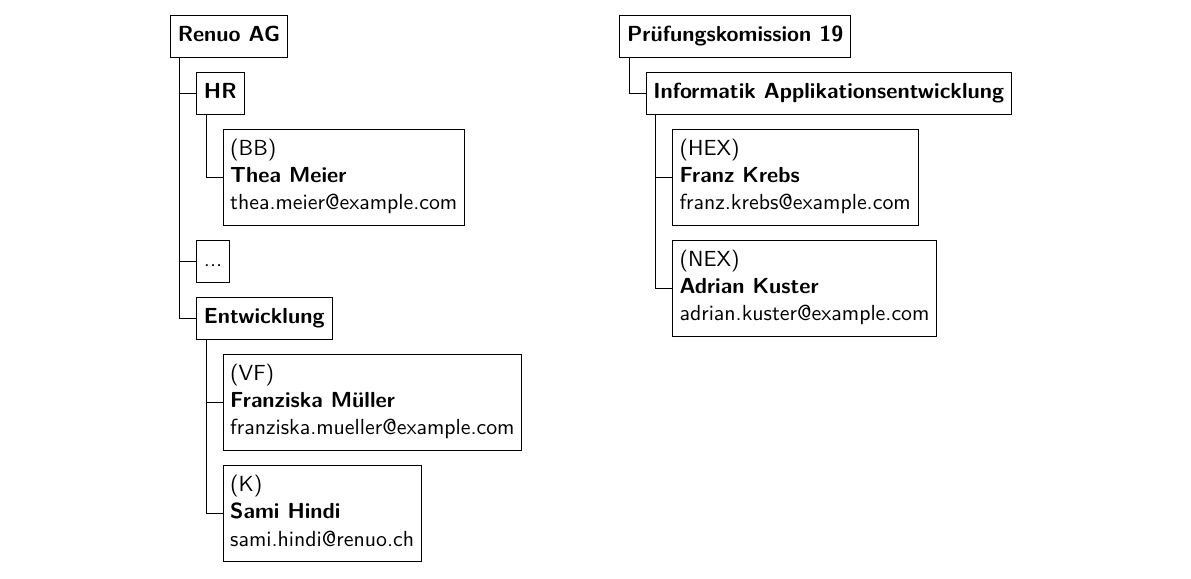
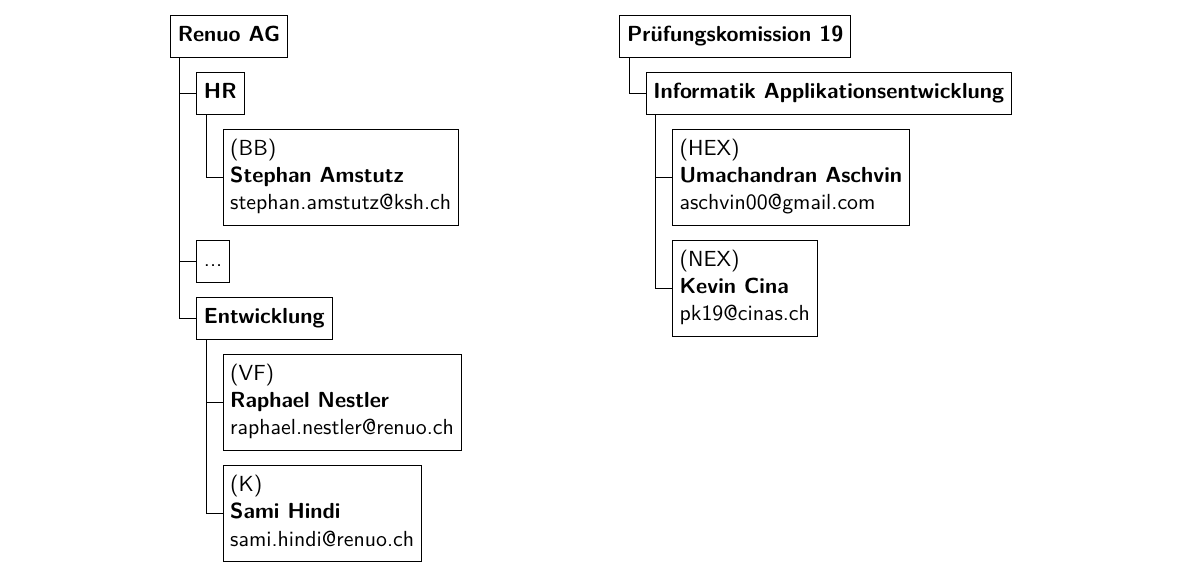
Before and after one commit to shindi-renuo/ipa-latex, a LaTeX document (src/index.tex): part of page 10 of 33, cut so that both start at the same text. Compiled offline with pdfLaTeX.

Commit message:
Add correct participants

```diff
--- a/src/index.tex
+++ b/src/index.tex
@@ -5,14 +5,14 @@
 % set variables
 \newcommand{\varAuthor}{Sami Hindi}
 \newcommand{\varCandidate}{\textbf{\varAuthor} \\ sami.hindi@renuo.ch} % Kandidat/in
-\newcommand{\varResponsibleSpecialist}{\textbf{Franziska Müller} \\ franziska.mueller@example.com} % verantwortliche Fachkraft
-\newcommand{\varVocationalTrainer}{\textbf{Thea Meier} \\ thea.meier@example.com} % Berufsbildner/in
-\newcommand{\varPrimaryExpert}{\textbf{Franz Krebs} \\ franz.krebs@example.com} % Hauptexperte
-\newcommand{\varSecondaryExpert}{\textbf{Adrian Kuster} \\ adrian.kuster@example.com} % Nebenexperte
+\newcommand{\varResponsibleSpecialist}{\textbf{Raphael Nestler} \\ raphael.nestler@renuo.ch} % verantwortliche Fachkraft
+\newcommand{\varVocationalTrainer}{\textbf{Stephan Amstutz} \\ stephan.amstutz@ksh.ch} % Berufsbildner/in
+\newcommand{\varPrimaryExpert}{\textbf{Umachandran Aschvin} \\ aschvin00@gmail.com} % Hauptexperte
+\newcommand{\varSecondaryExpert}{\textbf{Kevin Cina} \\ pk19@cinas.ch} % Nebenexperte
 \newcommand{\varCompany}{Renuo AG} % Firmenname
 \newcommand{\varCompanyDepartment}{Entwicklung} % Abteilungsname
 \newcommand{\varTitle}{Meine IPA}
-\newcommand{\varVersion}{0.2} % Versionsnummer: Pro IPA-Tag um 0.1 erhöhen
+\newcommand{\varVersion}{0.3} % Versionsnummer: Pro IPA-Tag um 0.1 erhöhen
 \newcommand{\varExaminationBoard}{Prüfungskomission 19} % Prüfungsorganisation
 \newcommand{\varExaminationBoardDepartment}{Informatik Applikationsentwicklung} % Fachrichtung
 
```
Also changed, not shown: src/chapters/organisation.tex (line endings or trailing spaces).
